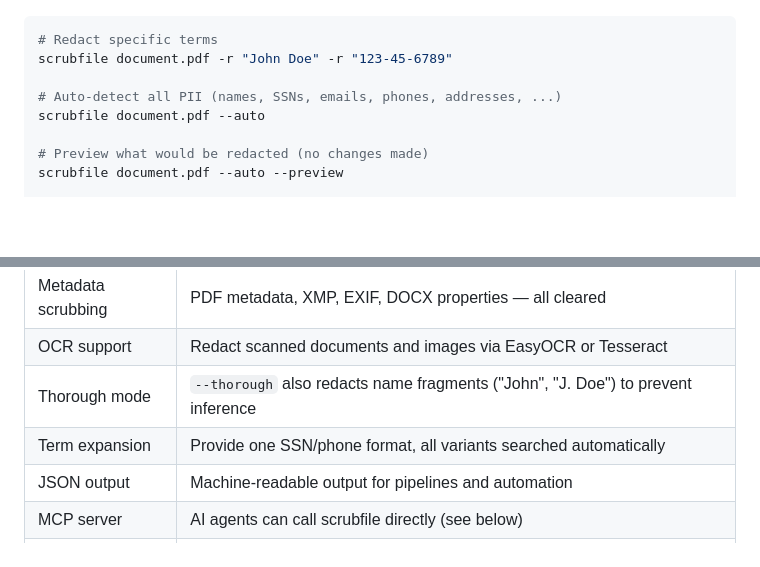
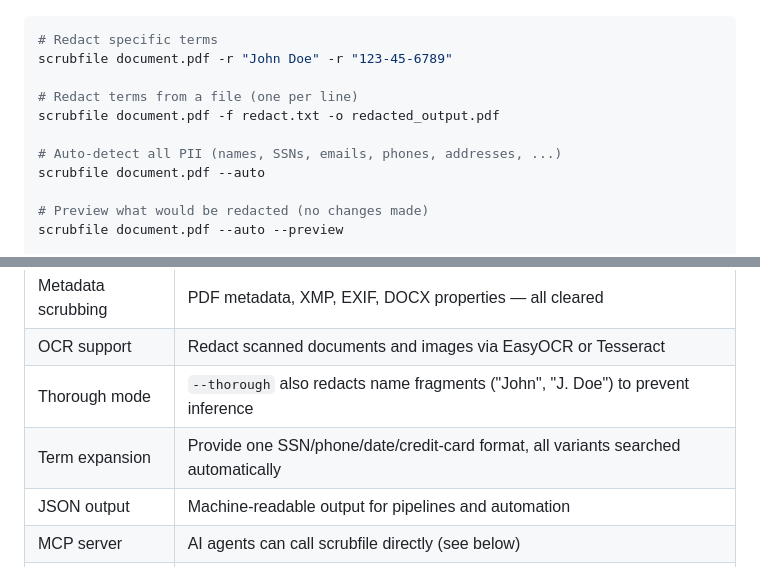
Before and after one commit to scrubfile/scrubfile, a Markdown page: README.md, 2 parts joined by grey strips. GitHub-like rendering; blank space fills up the shorter version.

Commit message:
docs: add redact-from-file example and update term expansion description
Co-authored-by: Copilot <223556219+Copilot@users.noreply.github.com>

```diff
--- a/README.md
+++ b/README.md
@@ -41,6 +41,9 @@ python -m spacy download en_core_web_lg
 # Redact specific terms
 scrubfile document.pdf -r "John Doe" -r "123-45-6789"
 
+# Redact terms from a file (one per line)
+scrubfile document.pdf -f redact.txt -o redacted_output.pdf
+
 # Auto-detect all PII (names, SSNs, emails, phones, addresses, ...)
 scrubfile document.pdf --auto
 
@@ -72,7 +75,7 @@ print(result.output_path)       # document_redacted_20260330_120000.pdf
 | Metadata scrubbing | PDF metadata, XMP, EXIF, DOCX properties — all cleared |
 | OCR support | Redact scanned documents and images via EasyOCR or Tesseract |
 | Thorough mode | `--thorough` also redacts name fragments ("John", "J. Doe") to prevent inference |
-| Term expansion | Provide one SSN/phone format, all variants searched automatically |
+| Term expansion | Provide one SSN/phone/date/credit-card format, all variants searched automatically |
 | JSON output | Machine-readable output for pipelines and automation |
 | MCP server | AI agents can call scrubfile directly (see below) |
 | Privacy-safe output | Detected PII is never echoed in CLI, JSON, or MCP output |
```
